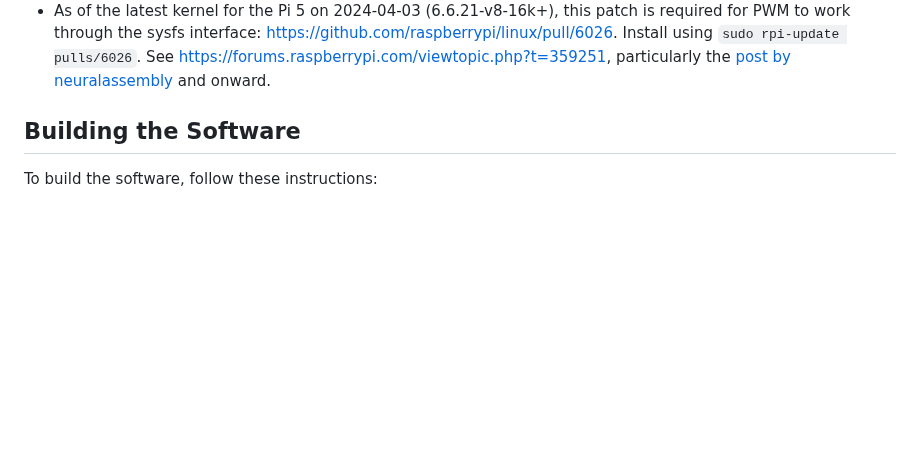
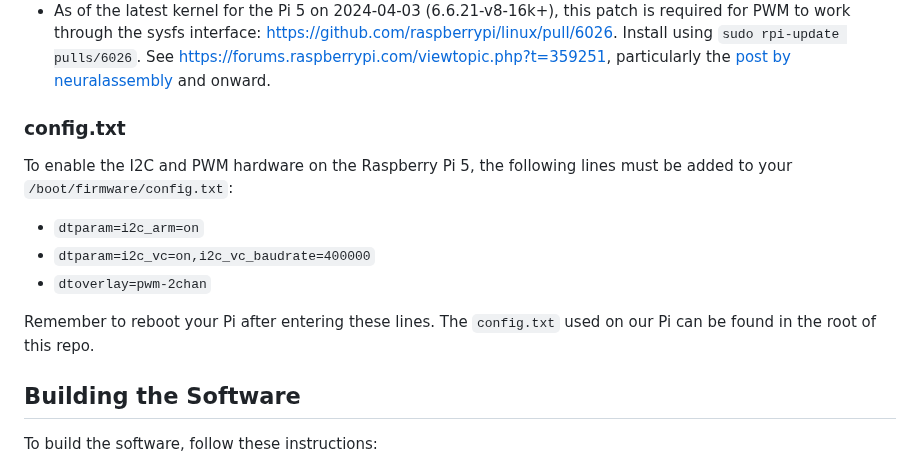
Before and after one commit to embeddedgyro/shakey-table, a Markdown page: README.md, the part around the change. GitHub-like rendering; blank space fills up the shorter version.

Commit message:
Add details on required config.txt lines to README.

```diff
--- a/README.md
+++ b/README.md
@@ -42,6 +42,14 @@ and `--enable-bindings-cxx` (**necessary**, since this is a C++ program). Note t
 [https://github.com/raspberrypi/linux/pull/6026](https://github.com/raspberrypi/linux/pull/6026). Install using `sudo rpi-update pulls/6026`.
 See [https://forums.raspberrypi.com/viewtopic.php?t=359251](https://forums.raspberrypi.com/viewtopic.php?t=359251),
 particularly the [post by neuralassembly](https://forums.raspberrypi.com/viewtopic.php?p=2202349#p2202349) and onward.
+
+### config.txt
+To enable the I2C and PWM hardware on the Raspberry Pi 5, the following lines must be added to your `/boot/firmware/config.txt`:
+* `dtparam=i2c_arm=on`
+* `dtparam=i2c_vc=on,i2c_vc_baudrate=400000`
+* `dtoverlay=pwm-2chan`
+
+Remember to reboot your Pi after entering these lines. The `config.txt` used on our Pi can be found in the root of this repo.
 
 ## Building the Software
 To build the software, follow these instructions:
```
